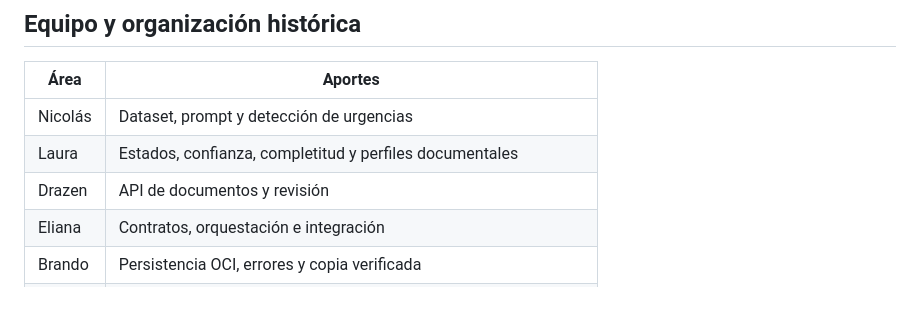
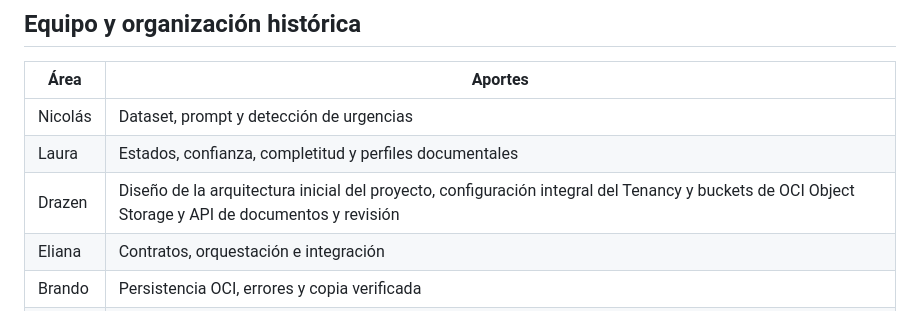
Before and after one commit to No-Country-simulation/G10-LATAM-EQUIPO-44, a Markdown page: README.md, the part around the change. Drawn GitHub-style.

Commit message:
docs: actualizar aportes de OCI, arquitectura inicial y API en README

```diff
--- a/README.md
+++ b/README.md
@@ -238,7 +238,7 @@ Se conservan maquetas y entregas históricas, identificadas como tales. Las aler
 | --- | --- |
 | Nicolás | Dataset, prompt y detección de urgencias |
 | Laura | Estados, confianza, completitud y perfiles documentales |
-| Drazen | API de documentos y revisión |
+| Drazen | Diseño de la arquitectura inicial del proyecto, configuración integral del Tenancy y buckets de OCI Object Storage y API de documentos y revisión |
 | Eliana | Contratos, orquestación e integración |
 | Brando | Persistencia OCI, errores y copia verificada |
 | Flor | Wireframes y maquetas web originales |
```
